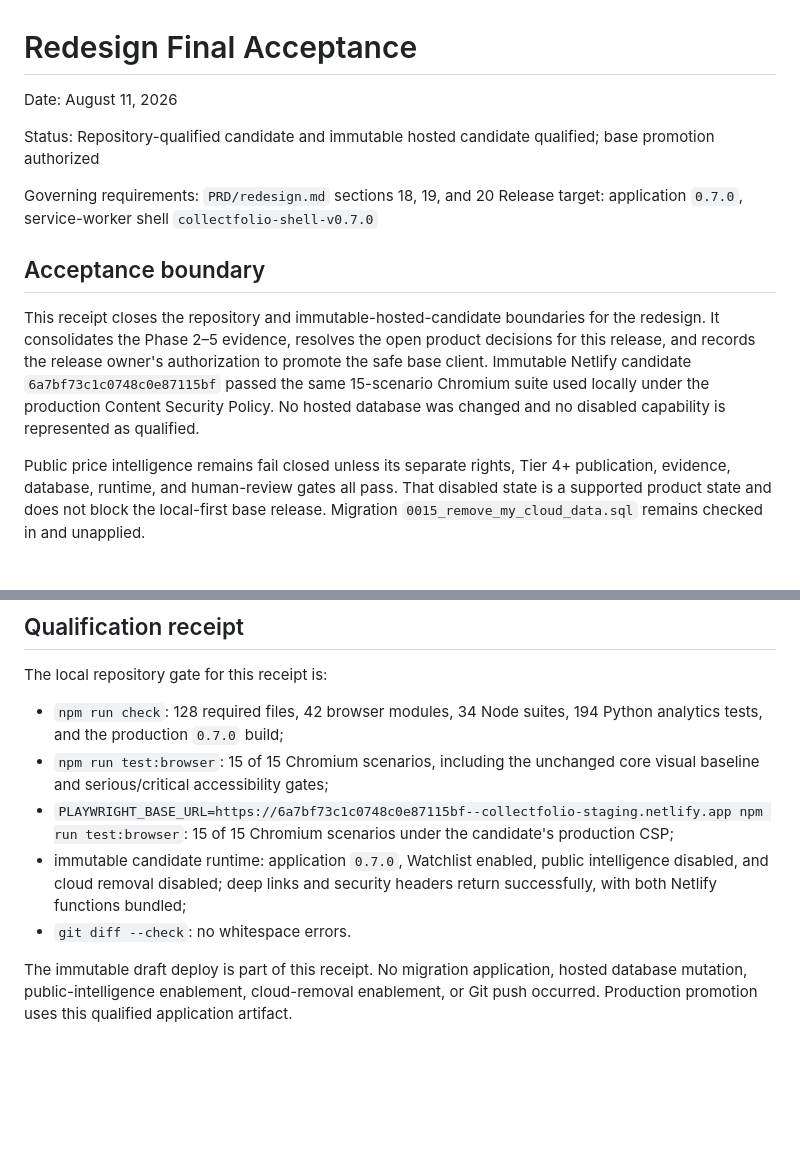
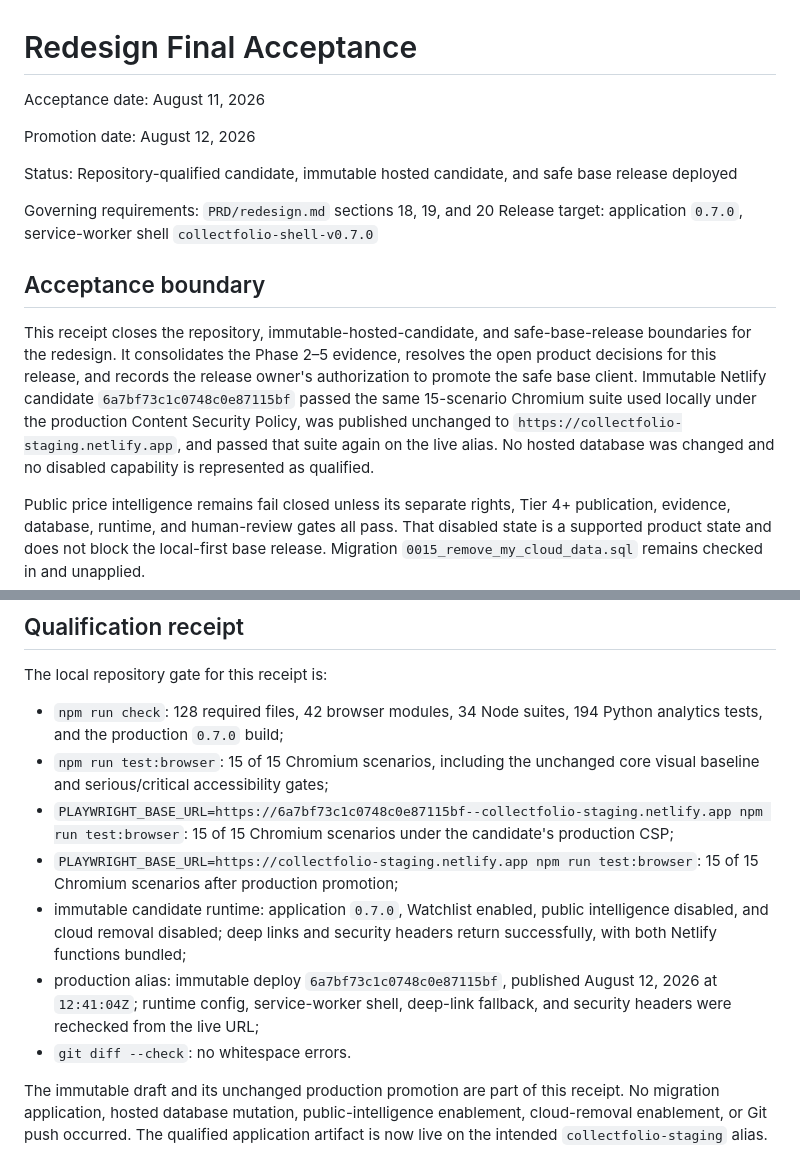
Before and after one commit to kaywhy331/CollectFolio, a Markdown page: docs/REDESIGN_FINAL_ACCEPTANCE.md, 2 parts joined by grey strips. GitHub-like rendering; blank space fills up the shorter version.

Commit message:
Record CollectFolio 0.7.0 promotion

```diff
--- a/docs/REDESIGN_FINAL_ACCEPTANCE.md
+++ b/docs/REDESIGN_FINAL_ACCEPTANCE.md
@@ -1,8 +1,10 @@
 # Redesign Final Acceptance
 
-Date: August 11, 2026
+Acceptance date: August 11, 2026
 
-Status: Repository-qualified candidate and immutable hosted candidate qualified; base promotion authorized
+Promotion date: August 12, 2026
+
+Status: Repository-qualified candidate, immutable hosted candidate, and safe base release deployed
 
 Governing requirements: `PRD/redesign.md` sections 18, 19, and 20
 Release target: application `0.7.0`, service-worker shell
@@ -10,12 +12,15 @@ Release target: application `0.7.0`, service-worker shell
 
 ## Acceptance boundary
 
-This receipt closes the repository and immutable-hosted-candidate boundaries for the
-redesign. It consolidates the Phase 2–5 evidence, resolves the open product decisions
-for this release, and records the release owner's authorization to promote the safe
-base client. Immutable Netlify candidate `6a7bf73c1c0748c0e87115bf` passed the same
-15-scenario Chromium suite used locally under the production Content Security Policy.
-No hosted database was changed and no disabled capability is represented as qualified.
+This receipt closes the repository, immutable-hosted-candidate, and safe-base-release
+boundaries for the redesign. It consolidates the Phase 2–5 evidence, resolves the open
+product decisions for this release, and records the release owner's authorization to promote the safe
+base client. Immutable Netlify candidate
+`6a7bf73c1c0748c0e87115bf` passed the same 15-scenario Chromium suite used locally
+under the production Content Security Policy, was published unchanged to
+`https://collectfolio-staging.netlify.app`, and passed that suite again on the live
+alias. No hosted database was changed and no disabled capability is represented as
+qualified.
 
 Public price intelligence remains fail closed unless its separate rights, Tier 4+
 publication, evidence, database, runtime, and human-review gates all pass. That
@@ -147,11 +152,17 @@ The local repository gate for this receipt is:
   visual baseline and serious/critical accessibility gates;
 - `PLAYWRIGHT_BASE_URL=https://6a7bf73c1c0748c0e87115bf--collectfolio-staging.netlify.app npm run test:browser`:
   15 of 15 Chromium scenarios under the candidate's production CSP;
+- `PLAYWRIGHT_BASE_URL=https://collectfolio-staging.netlify.app npm run test:browser`:
+  15 of 15 Chromium scenarios after production promotion;
 - immutable candidate runtime: application `0.7.0`, Watchlist enabled, public
   intelligence disabled, and cloud removal disabled; deep links and security headers
   return successfully, with both Netlify functions bundled;
+- production alias: immutable deploy `6a7bf73c1c0748c0e87115bf`, published August 12,
+  2026 at `12:41:04Z`; runtime config, service-worker shell, deep-link fallback, and
+  security headers were rechecked from the live URL;
 - `git diff --check`: no whitespace errors.
 
-The immutable draft deploy is part of this receipt. No migration application, hosted
-database mutation, public-intelligence enablement, cloud-removal enablement, or Git
-push occurred. Production promotion uses this qualified application artifact.
+The immutable draft and its unchanged production promotion are part of this receipt.
+No migration application, hosted database mutation, public-intelligence enablement,
+cloud-removal enablement, or Git push occurred. The qualified application artifact is
+now live on the intended `collectfolio-staging` alias.
```
Also changed, not shown: docs/REDESIGN_ACCOUNT_SYNC_RELEASE.md (+22 -14 lines).
